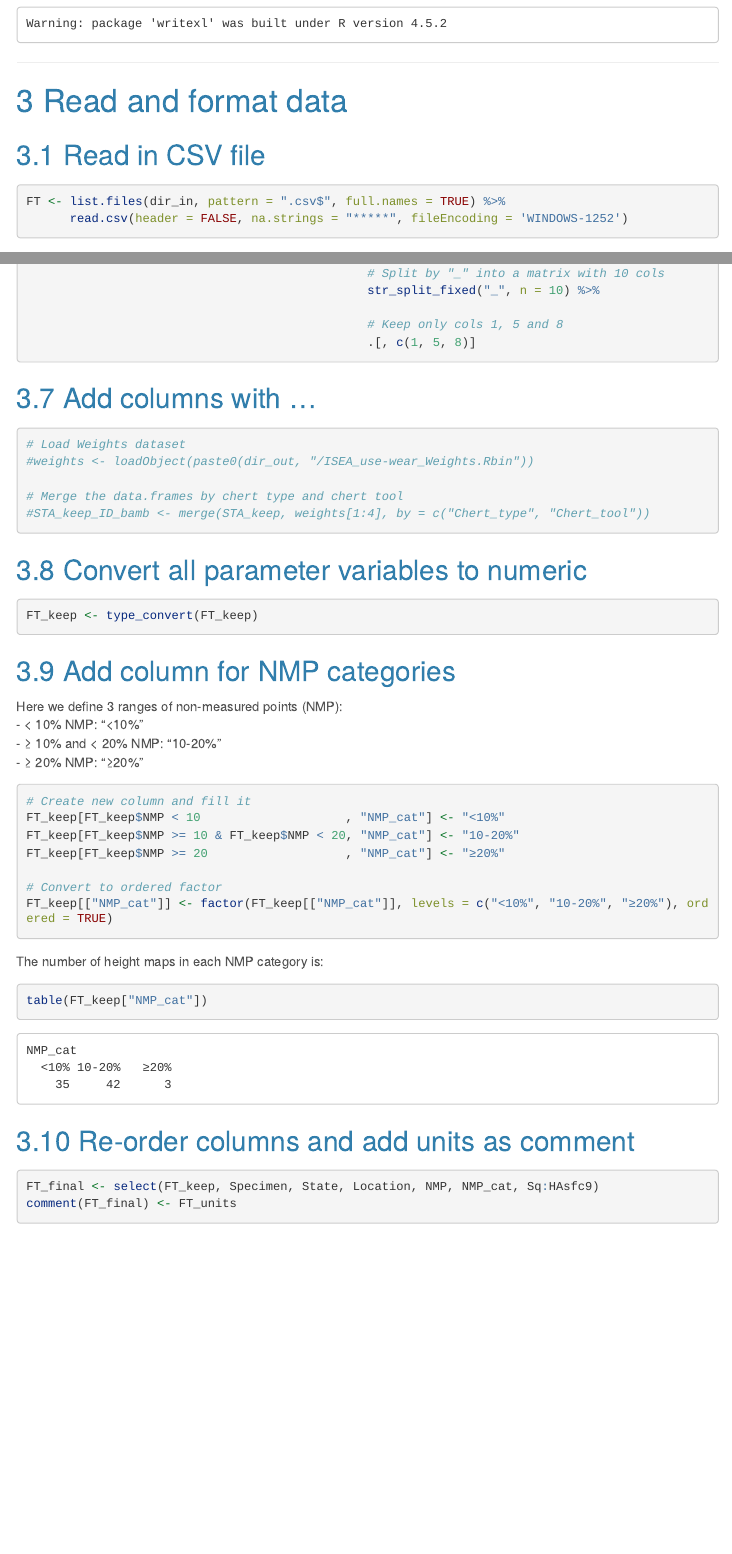
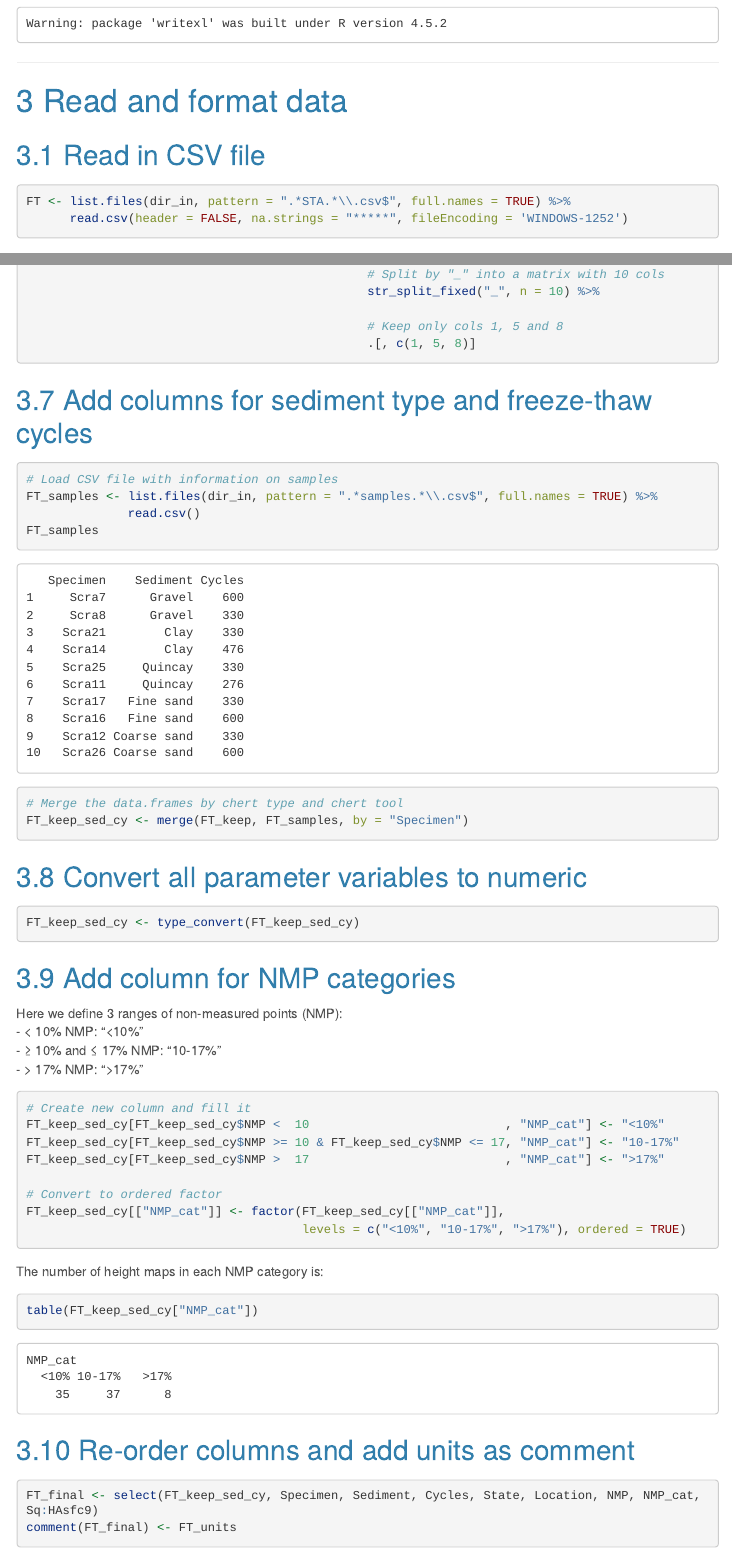
Before and after one commit to ivan-paleo/freeze.thaw, an R Markdown document (analysis/scripts/FT_1_STA-import.Rmd): the page in a window 1100 px wide, from 1570 px down before the commit and from 1670 px down after it, so that both start at the same text, and a second part further down, joined at a grey line. The pictures show the output file analysis/scripts/FT_1_STA-import.html that the author committed with the source, opened offline; menus at the side of the page are left out; long lines of code are wrapped.

Commit message:
Script FT_1_STA-import finalized

````diff
--- a/analysis/scripts/FT_1_STA-import.Rmd
+++ b/analysis/scripts/FT_1_STA-import.Rmd
@@ -67,7 +67,7 @@ library(writexl)
 # Read and format data
 ## Read in CSV file
 ```{r}
-FT <- list.files(dir_in, pattern = ".csv$", full.names = TRUE) %>%
+FT <- list.files(dir_in, pattern = ".*STA.*\\.csv$", full.names = TRUE) %>%
       read.csv(header = FALSE, na.strings = "*****", fileEncoding = 'WINDOWS-1252')
 ```
 
@@ -163,47 +163,50 @@ FT_keep[c("Specimen", "State", "Location")] <- FT_keep$Name %>%
 ```
 
 
-## Add columns with ...
+## Add columns for sediment type and freeze-thaw cycles
 ```{r}
-# Load Weights dataset
-#weights <- loadObject(paste0(dir_out, "/ISEA_use-wear_Weights.Rbin"))
+# Load CSV file with information on samples
+FT_samples <- list.files(dir_in, pattern = ".*samples.*\\.csv$", full.names = TRUE) %>%
+              read.csv()
+FT_samples
 
 # Merge the data.frames by chert type and chert tool
-#STA_keep_ID_bamb <- merge(STA_keep, weights[1:4], by = c("Chert_type", "Chert_tool"))
+FT_keep_sed_cy <- merge(FT_keep, FT_samples, by = "Specimen")
 ```
 
 
 ## Convert all parameter variables to numeric
 ```{r}
-FT_keep <- type_convert(FT_keep)
+FT_keep_sed_cy <- type_convert(FT_keep_sed_cy)
 ```
 
 
 ## Add column for NMP categories
 Here we define 3 ranges of non-measured points (NMP):
 - < 10% NMP: “<10%”
-- ≥ 10% and < 20% NMP: “10-20%”
-- ≥ 20% NMP: “≥20%”
+- ≥ 10% and ≤ 17% NMP: “10-17%”
+- > 17% NMP: “>17%”
 
 ```{r}
 # Create new column and fill it
-FT_keep[FT_keep$NMP < 10                    , "NMP_cat"] <- "<10%"
-FT_keep[FT_keep$NMP >= 10 & FT_keep$NMP < 20, "NMP_cat"] <- "10-20%"
-FT_keep[FT_keep$NMP >= 20                   , "NMP_cat"] <- "≥20%"
+FT_keep_sed_cy[FT_keep_sed_cy$NMP <  10                           , "NMP_cat"] <- "<10%"
+FT_keep_sed_cy[FT_keep_sed_cy$NMP >= 10 & FT_keep_sed_cy$NMP <= 17, "NMP_cat"] <- "10-17%"
+FT_keep_sed_cy[FT_keep_sed_cy$NMP >  17                           , "NMP_cat"] <- ">17%"
 
 # Convert to ordered factor
-FT_keep[["NMP_cat"]] <- factor(FT_keep[["NMP_cat"]], levels = c("<10%", "10-20%", "≥20%"), ordered = TRUE)
+FT_keep_sed_cy[["NMP_cat"]] <- factor(FT_keep_sed_cy[["NMP_cat"]],
+                                      levels = c("<10%", "10-17%", ">17%"), ordered = TRUE)
 ```
 
 The number of height maps in each NMP category is:
 ```{r}
-table(FT_keep["NMP_cat"])
+table(FT_keep_sed_cy["NMP_cat"])
 ```
 
 
 ## Re-order columns and add units as comment
 ```{r}
-FT_final <- select(FT_keep, Specimen, State, Location, NMP, NMP_cat, Sq:HAsfc9)
+FT_final <- select(FT_keep_sed_cy, Specimen, Sediment, Cycles, State, Location, NMP, NMP_cat, Sq:HAsfc9)
 comment(FT_final) <- FT_units
 ```
 
````
Also changed, not shown: analysis/raw_data/FT_samples.csv (added, +11 -0 lines), analysis/derived_data/FT_STA_formatted-data.xlsx, analysis/scripts/FT_1_STA-import.html, analysis/scripts/FT_1_STA-import.md, 1 other file.
